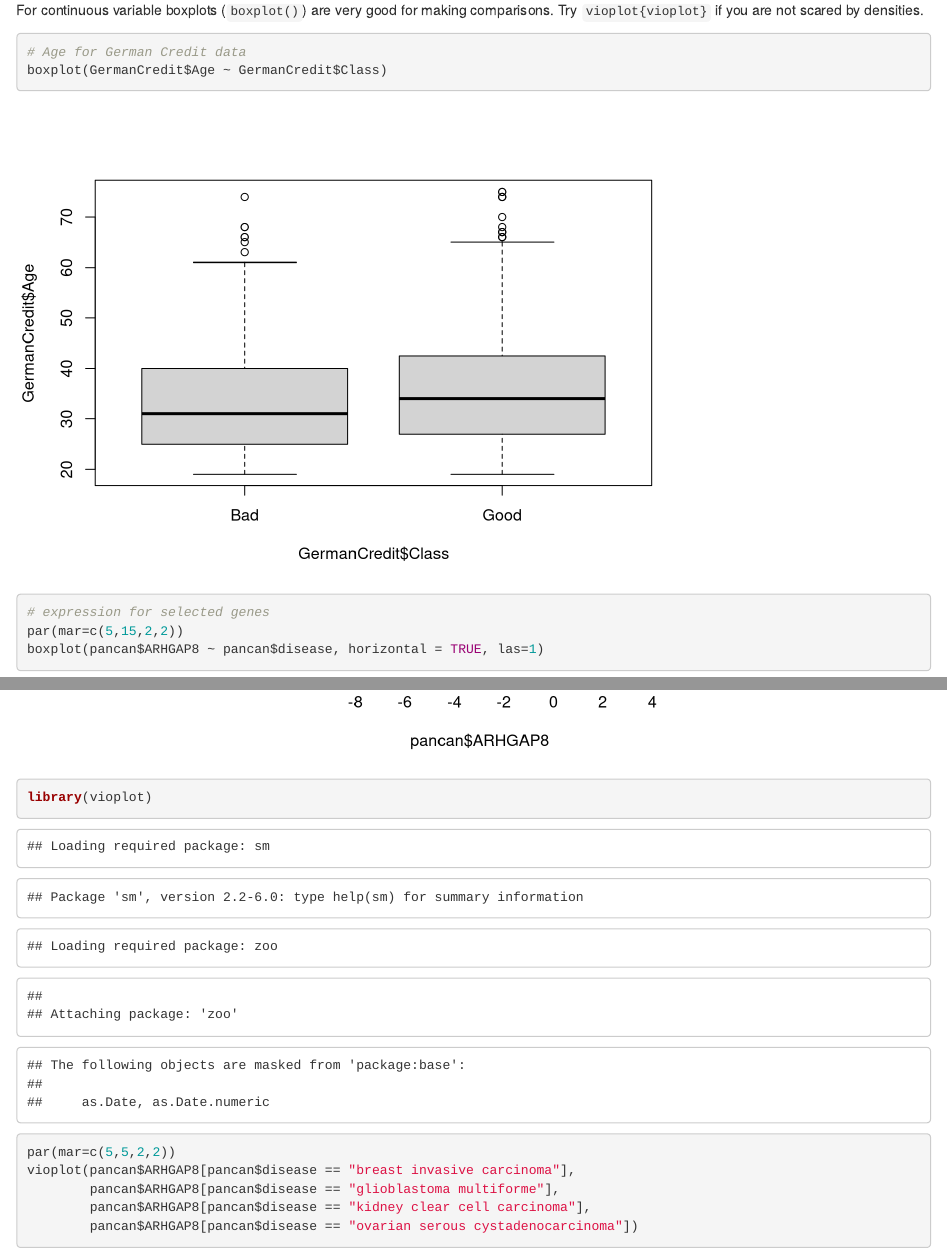
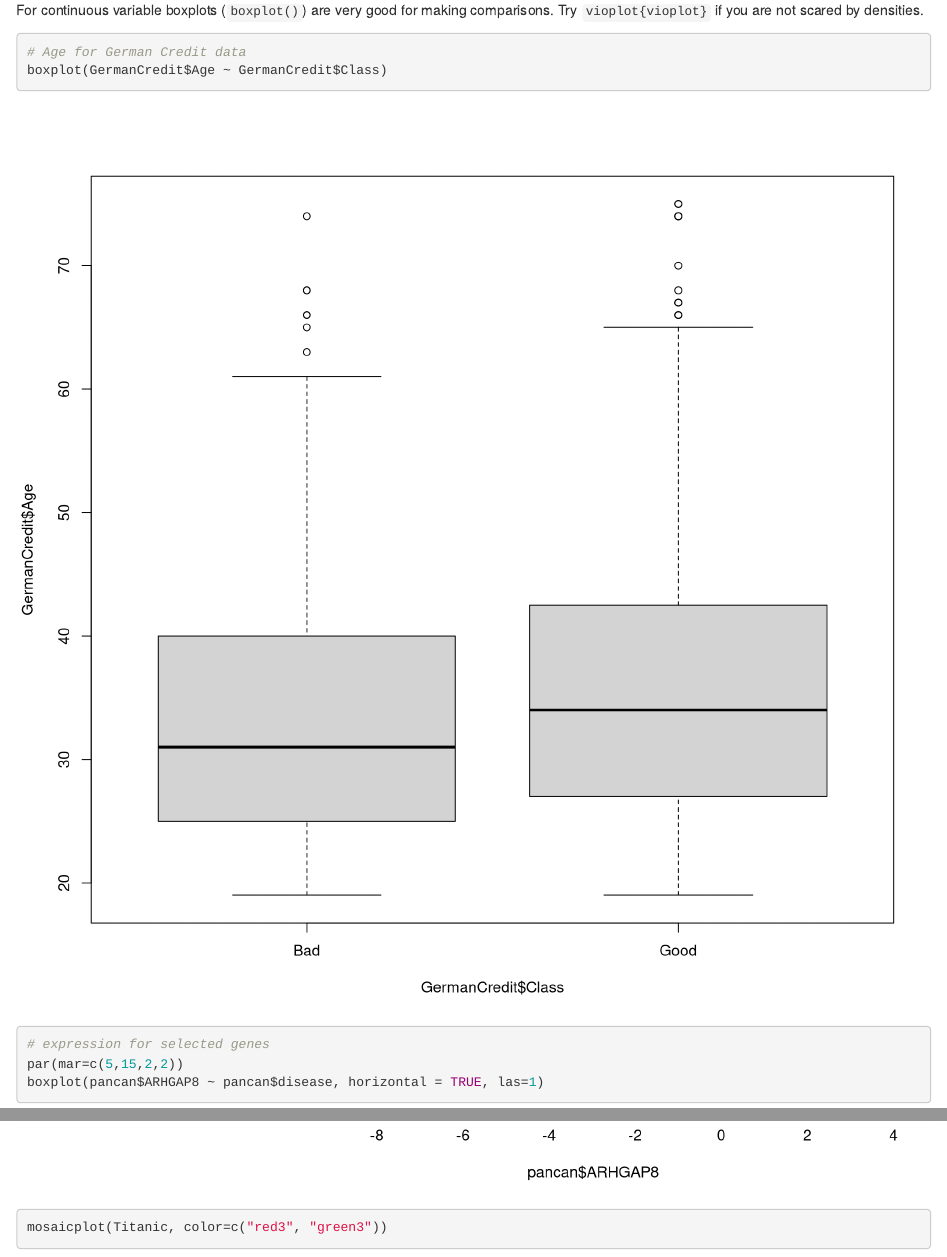
Before and after one commit to pbiecek/DataMining, an R Markdown document (MINI_2015/Lectures/01_introduction.Rmd): the page in a window 1100 px wide, from 10750 px down, and a second part further down, joined at a grey line. Rendered offline with R 4.5, knitr and Pandoc, with nearby package versions.

Commit message:
example for titanic

````diff
--- a/MINI_2015/Lectures/01_introduction.Rmd
+++ b/MINI_2015/Lectures/01_introduction.Rmd
@@ -173,13 +173,15 @@ mosaicplot(tab2, las=2, main="", color = c("red", "blue"))
 For continuous variable boxplots (`boxplot()`) are very good for making comparisons.
 Try `vioplot{vioplot}` if you are not scared by densities.
 
-```{r}
+```{r, cache=TRUE, fig.width=10, fig.height=10}
 # Age for German Credit data
 boxplot(GermanCredit$Age ~ GermanCredit$Class)
 
 # expression for selected genes
 par(mar=c(5,15,2,2))
 boxplot(pancan$ARHGAP8 ~ pancan$disease, horizontal = TRUE, las=1)
+
+mosaicplot(Titanic, color=c("red3", "green3"))
 
 library(vioplot)
 par(mar=c(5,5,2,2))
````
